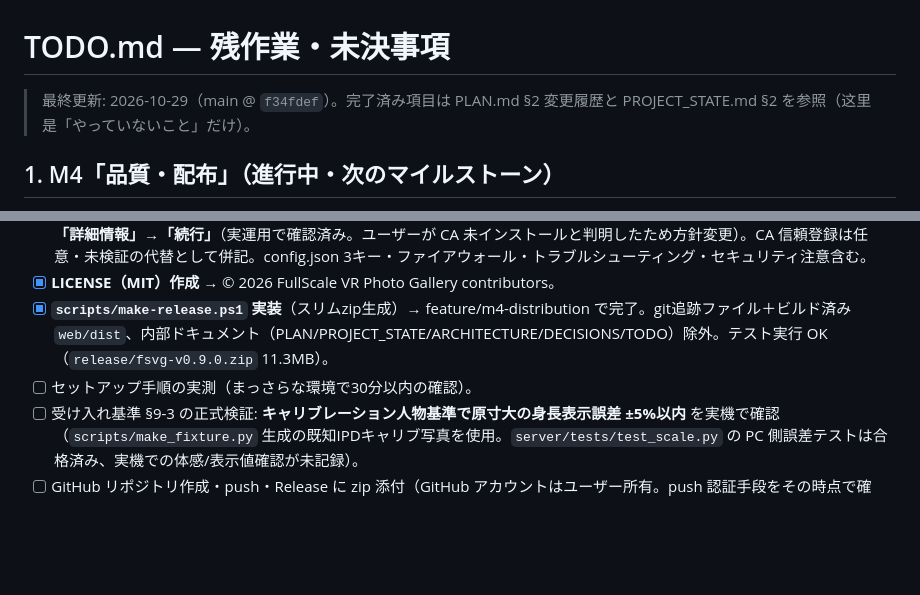
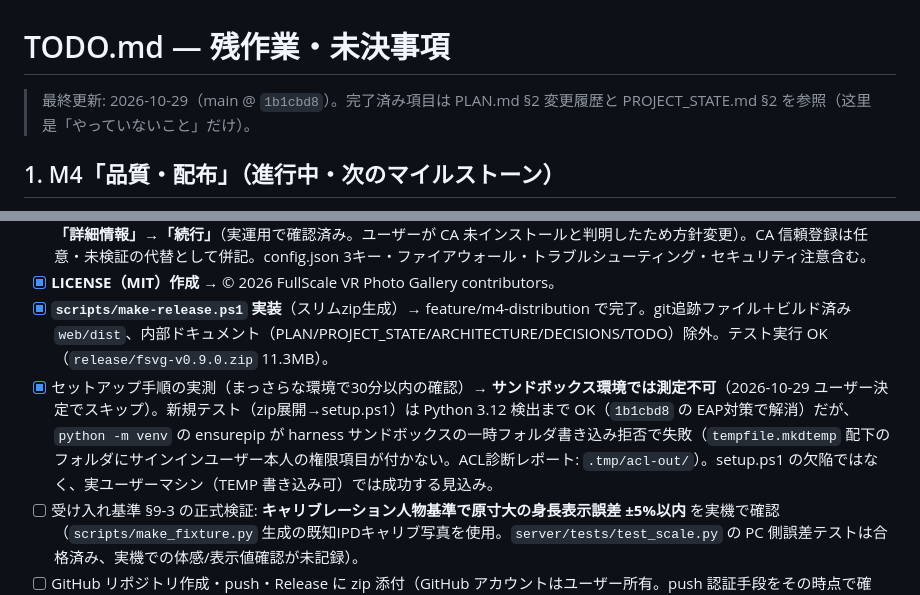
Before and after one commit to electrist9/fullscalevrphotogallery, a Markdown page: TODO.md, 2 parts joined by grey strips. GitHub-like rendering; blank space fills up the shorter version.

```diff
--- a/TODO.md
+++ b/TODO.md
@@ -1,6 +1,6 @@
 # TODO.md — 残作業・未決事項
 
-> 最終更新: 2026-10-29（main @ `f34fdef`）。完了済み項目は PLAN.md §2 変更履歴と PROJECT_STATE.md §2 を参照（这里是「やっていないこと」だけ）。
+> 最終更新: 2026-10-29（main @ `1b1cbd8`）。完了済み項目は PLAN.md §2 変更履歴と PROJECT_STATE.md §2 を参照（这里是「やっていないこと」だけ）。
 
 ## 1. M4「品質・配布」（進行中・次のマイルストーン）
 
@@ -12,7 +12,7 @@ PLAN.md §7 の M4 完了条件: **「初回セットアップ30分以内で動
 - [x] **README.md 作成**（新規ユーザー向けセットアップ手順・日本語）→ feature/m4-distribution で完了。一次手順は**警告の「詳細情報」→「続行」**（実運用で確認済み。ユーザーが CA 未インストールと判明したため方針変更）。CA 信頼登録は任意・未検証の代替として併記。config.json 3キー・ファイアウォール・トラブルシューティング・セキュリティ注意含む。
 - [x] **LICENSE（MIT）作成** → © 2026 FullScale VR Photo Gallery contributors。
 - [x] **`scripts/make-release.ps1` 実装**（スリムzip生成）→ feature/m4-distribution で完了。git追跡ファイル＋ビルド済み `web/dist`、内部ドキュメント（PLAN/PROJECT_STATE/ARCHITECTURE/DECISIONS/TODO）除外。テスト実行 OK（`release/fsvg-v0.9.0.zip` 11.3MB）。
-- [ ] セットアップ手順の実測（まっさらな環境で30分以内の確認）。
+- [x] セットアップ手順の実測（まっさらな環境で30分以内の確認）→ **サンドボックス環境では測定不可**（2026-10-29 ユーザー決定でスキップ）。新規テスト（zip展開→setup.ps1）は Python 3.12 検出まで OK（`1b1cbd8` の EAP対策で解消）だが、`python -m venv` の ensurepip が harness サンドボックスの一時フォルダ書き込み拒否で失敗（`tempfile.mkdtemp` 配下のフォルダにサインインユーザー本人の権限項目が付かない。ACL診断レポート: `.tmp/acl-out/`）。setup.ps1 の欠陥ではなく、実ユーザーマシン（TEMP 書き込み可）では成功する見込み。
 - [ ] 受け入れ基準 §9-3 の正式検証: **キャリブレーション人物基準で原寸大の身長表示誤差 ±5%以内** を実機で確認（`scripts/make_fixture.py` 生成の既知IPDキャリブ写真を使用。`server/tests/test_scale.py` の PC 側誤差テストは合格済み、実機での体感/表示値確認が未記録）。
 - [ ] GitHub リポジトリ作成・push・Release に zip 添付（GitHub アカウントはユーザー所有。push 認証手段をその時点で確認）。
 - 備考: 性能予算（PLAN §7）のテクスチャ/LRU 対策は M3 で実装済み（LRU 48・ウィンドウ生成・1000枚実機OK）。差分インデックスも前倒し済み。M4 で残るのは主にドキュメント・配布自動化と正式検証。
```
Also changed, not shown: PROJECT_STATE.md (+1 -1 lines), README.md (+2 -2 lines).
